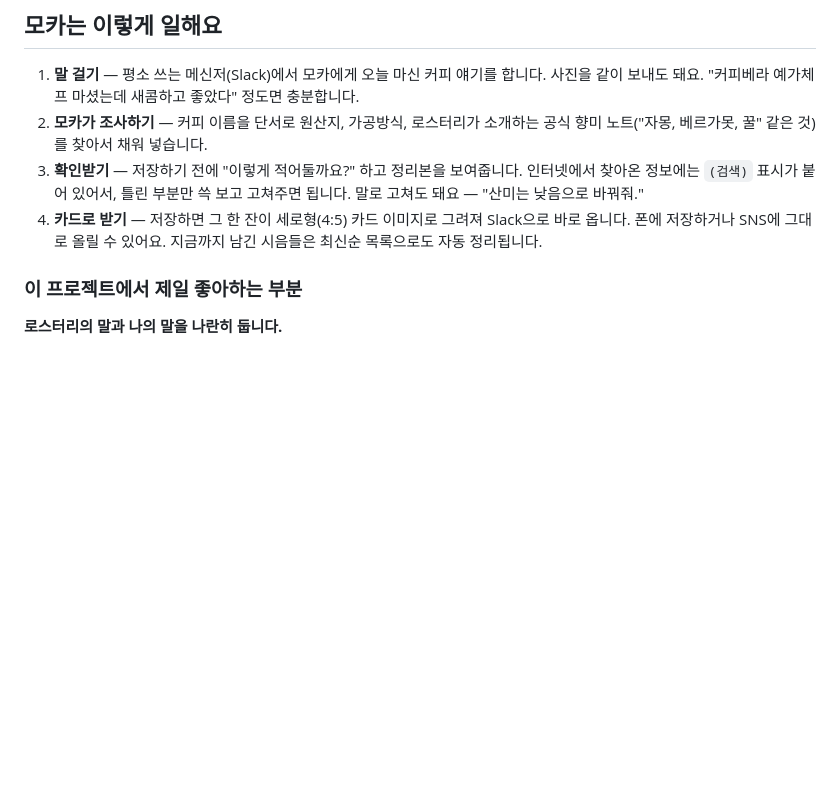
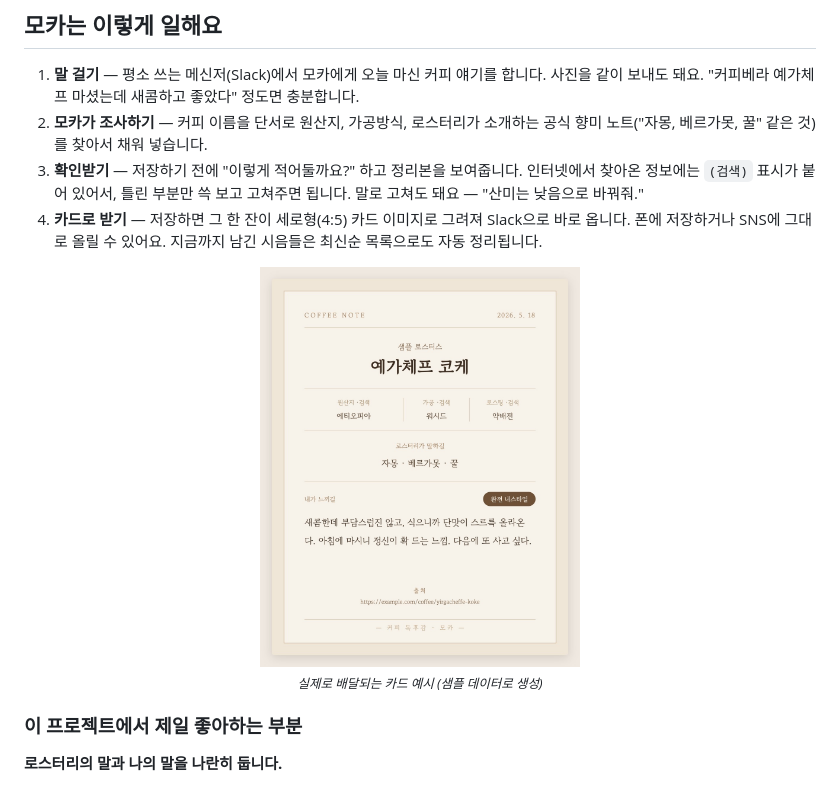
Before and after one commit to devwuu/mocha, a Markdown page: README.md, the part around the change. Drawn GitHub-style; pictures changed too: docs/sample-card.jpg (added); blank space fills up the shorter version.

Commit message:
README.md 업데이트

```diff
--- a/README.md
+++ b/README.md
@@ -19,6 +19,12 @@
 2. **모카가 조사하기** — 커피 이름을 단서로 원산지, 가공방식, 로스터리가 소개하는 공식 향미 노트("자몽, 베르가못, 꿀" 같은 것)를 찾아서 채워 넣습니다.
 3. **확인받기** — 저장하기 전에 "이렇게 적어둘까요?" 하고 정리본을 보여줍니다. 인터넷에서 찾아온 정보에는 `(검색)` 표시가 붙어 있어서, 틀린 부분만 쓱 보고 고쳐주면 됩니다. 말로 고쳐도 돼요 — "산미는 낮음으로 바꿔줘."
 4. **카드로 받기** — 저장하면 그 한 잔이 세로형(4:5) 카드 이미지로 그려져 Slack으로 바로 옵니다. 폰에 저장하거나 SNS에 그대로 올릴 수 있어요. 지금까지 남긴 시음들은 최신순 목록으로도 자동 정리됩니다.
+
+<p align="center">
+  <img src="docs/sample-card.jpg" alt="모카가 만들어주는 시음 카드 예시" width="320">
+  <br>
+  <sub><i>실제로 배달되는 카드 예시 (샘플 데이터로 생성)</i></sub>
+</p>
 
 ### 이 프로젝트에서 제일 좋아하는 부분
 
```
